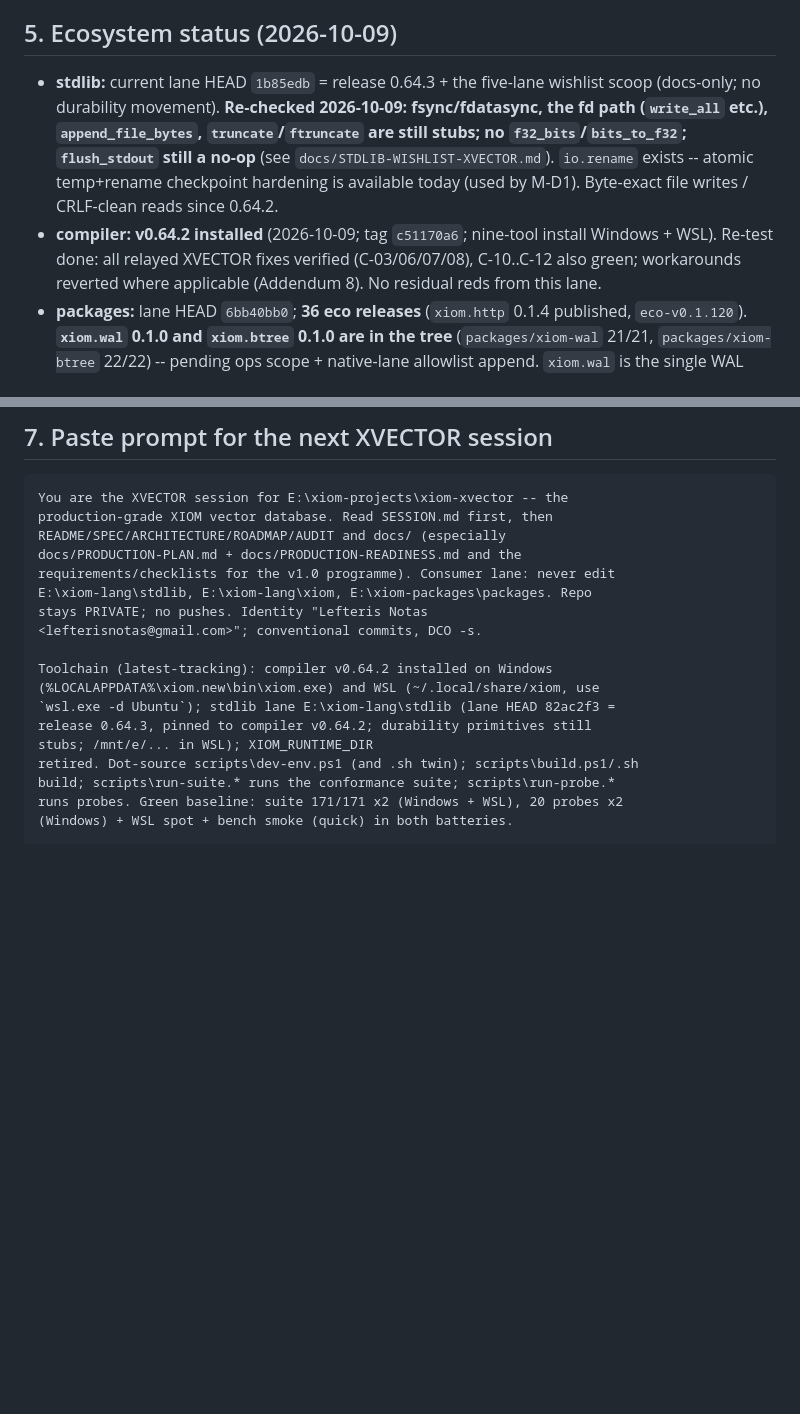
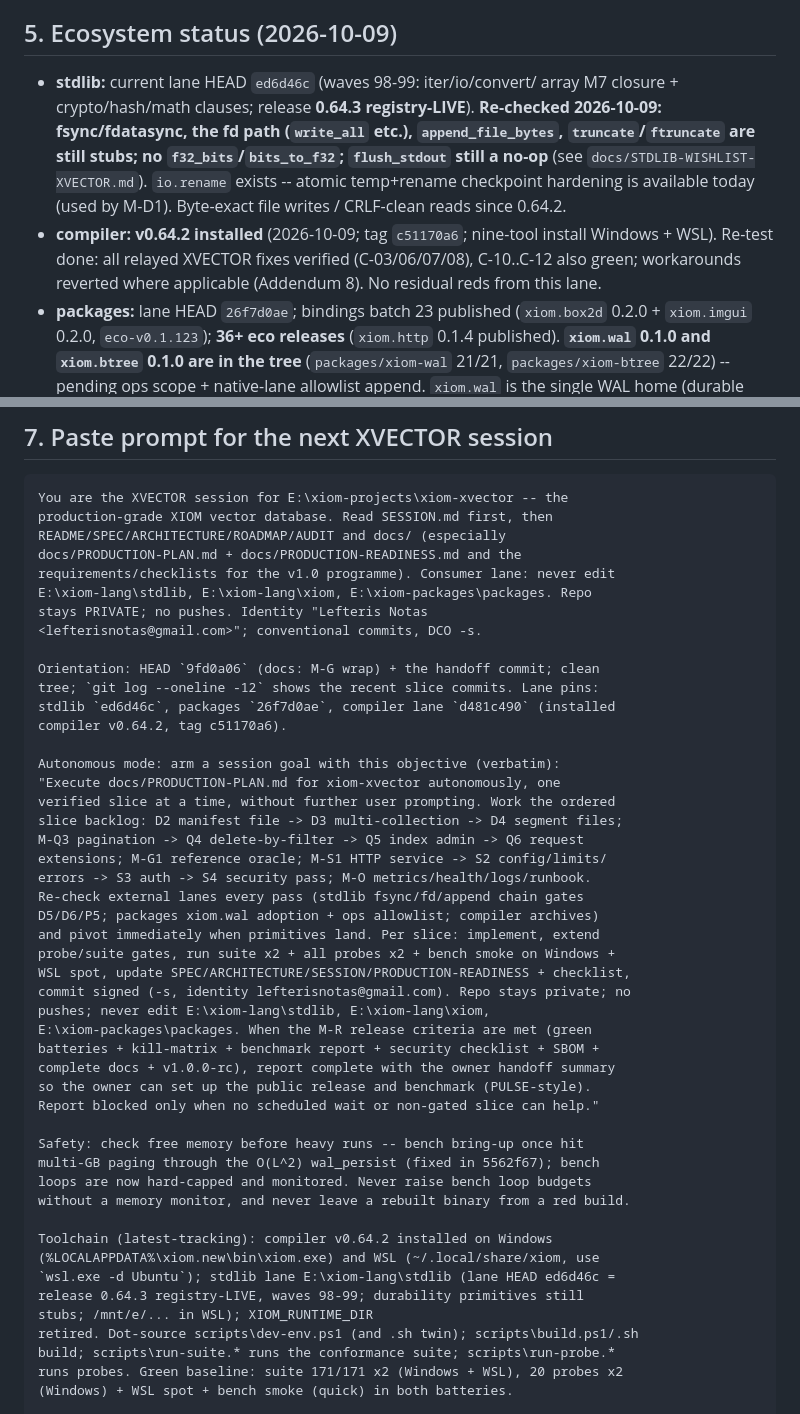
Before and after one commit to xiom-projects/xiom-xvector, a Markdown page: SESSION.md, 2 parts joined by grey strips. GitHub-like rendering; blank space fills up the shorter version.

Commit message:
docs(session): handoff refresh -- current HEAD/lane pins + next-session prompt
Context-handoff wrap for a fresh session:
- Repo line: HEAD ae57785 + handoff commit; recent slice commits listed; clean tree.
- Toolchain pins refreshed: stdlib ed6d46c (0.64.3 registry-LIVE, waves 98-99, durability still stubs), packages 26f7d0ae (bindings batch 23), compiler lane d481c490, installed v0.64.2.
- §7 paste prompt now carries: orientation block, the verbatim autonomous goal objective to re-arm (D2-D4 -> Q3-Q6 -> G1 -> M-S -> M-O; pivot on lane movement; report complete at the M-R owner gate), a safety note (memory checks; bench loops capped), and the refreshed toolchain/green-baseline lines.

No code changes; verification baseline unchanged (suite 171/171 x2 + 20 probes x2 + bench smoke, Windows + WSL).

Signed-off-by: Lefteris Notas <lefterisnotas@gmail.com>

```diff
--- a/SESSION.md
+++ b/SESSION.md
@@ -492,11 +493,11 @@ signed commits, docs updated).
 
 ## 5. Ecosystem status (2026-10-09)
 
-- **stdlib:** current lane HEAD `1b85edb` = release 0.64.3 + the five-lane
-  wishlist scoop (docs-only; no durability movement). **Re-checked
-  2026-10-09: fsync/fdatasync, the fd path (`write_all` etc.),
-  `append_file_bytes`, `truncate`/`ftruncate` are still stubs; no
-  `f32_bits`/`bits_to_f32`; `flush_stdout` still a no-op** (see
+- **stdlib:** current lane HEAD `ed6d46c` (waves 98-99: iter/io/convert/
+  array M7 closure + crypto/hash/math clauses; release **0.64.3
+  registry-LIVE**). **Re-checked 2026-10-09: fsync/fdatasync, the fd path
+  (`write_all` etc.), `append_file_bytes`, `truncate`/`ftruncate` are still
+  stubs; no `f32_bits`/`bits_to_f32`; `flush_stdout` still a no-op** (see
   `docs/STDLIB-WISHLIST-XVECTOR.md`). `io.rename` exists -- atomic
   temp+rename checkpoint hardening is available today (used by M-D1).
   Byte-exact file writes / CRLF-clean reads since 0.64.2.
@@ -504,9 +505,11 @@ signed commits, docs updated).
   install Windows + WSL). Re-test done: all relayed XVECTOR fixes verified
   (C-03/06/07/08), C-10..C-12 also green; workarounds reverted where
   applicable (Addendum 8). No residual reds from this lane.
-- **packages:** lane HEAD `6bb40bb0`; **36 eco releases** (`xiom.http` 0.1.4
-  published, `eco-v0.1.120`). **`xiom.wal` 0.1.0 and `xiom.btree` 0.1.0 are
-  in the tree** (`packages/xiom-wal` 21/21, `packages/xiom-btree` 22/22) --
+- **packages:** lane HEAD `26f7d0ae`; bindings batch 23 published
+  (`xiom.box2d` 0.2.0 + `xiom.imgui` 0.2.0, `eco-v0.1.123`); **36+ eco
+  releases** (`xiom.http` 0.1.4 published). **`xiom.wal` 0.1.0 and
+  `xiom.btree` 0.1.0 are in the tree** (`packages/xiom-wal` 21/21,
+  `packages/xiom-btree` 22/22) --
   pending ops scope + native-lane allowlist append. `xiom.wal` is the single
   WAL home (durable record shape + ORBITDB disk segment; `wal_flush` no-op
   on the same fsync gap); XVECTOR aligns its codec and consumes it when
@@ -551,10 +554,40 @@ E:\xiom-lang\stdlib, E:\xiom-lang\xiom, E:\xiom-packages\packages. Repo
 stays PRIVATE; no pushes. Identity "Lefteris Notas
 <lefterisnotas@gmail.com>"; conventional commits, DCO -s.
 
+Orientation: HEAD `9fd0a06` (docs: M-G wrap) + the handoff commit; clean
+tree; `git log --oneline -12` shows the recent slice commits. Lane pins:
+stdlib `ed6d46c`, packages `26f7d0ae`, compiler lane `d481c490` (installed
+compiler v0.64.2, tag c51170a6).
+
+Autonomous mode: arm a session goal with this objective (verbatim):
+"Execute docs/PRODUCTION-PLAN.md for xiom-xvector autonomously, one
+verified slice at a time, without further user prompting. Work the ordered
+slice backlog: D2 manifest file -> D3 multi-collection -> D4 segment files;
+M-Q3 pagination -> Q4 delete-by-filter -> Q5 index admin -> Q6 request
+extensions; M-G1 reference oracle; M-S1 HTTP service -> S2 config/limits/
+errors -> S3 auth -> S4 security pass; M-O metrics/health/logs/runbook.
+Re-check external lanes every pass (stdlib fsync/fd/append chain gates
+D5/D6/P5; packages xiom.wal adoption + ops allowlist; compiler archives)
+and pivot immediately when primitives land. Per slice: implement, extend
+probe/suite gates, run suite x2 + all probes x2 + bench smoke on Windows +
+WSL spot, update SPEC/ARCHITECTURE/SESSION/PRODUCTION-READINESS + checklist,
+commit signed (-s, identity lefterisnotas@gmail.com). Repo stays private; no
+pushes; never edit E:\xiom-lang\stdlib, E:\xiom-lang\xiom,
+E:\xiom-packages\packages. When the M-R release criteria are met (green
+batteries + kill-matrix + benchmark report + security checklist + SBOM +
+complete docs + v1.0.0-rc), report complete with the owner handoff summary
+so the owner can set up the public release and benchmark (PULSE-style).
+Report blocked only when no scheduled wait or non-gated slice can help."
+
+Safety: check free memory before heavy runs -- bench bring-up once hit
+multi-GB paging through the O(L^2) wal_persist (fixed in 5562f67); bench
+loops are now hard-capped and monitored. Never raise bench loop budgets
+without a memory monitor, and never leave a rebuilt binary from a red build.
+
 Toolchain (latest-tracking): compiler v0.64.2 installed on Windows
 (%LOCALAPPDATA%\xiom.new\bin\xiom.exe) and WSL (~/.local/share/xiom, use
-`wsl.exe -d Ubuntu`); stdlib lane E:\xiom-lang\stdlib (lane HEAD 82ac2f3 =
-release 0.64.3, pinned to compiler v0.64.2; durability primitives still
+`wsl.exe -d Ubuntu`); stdlib lane E:\xiom-lang\stdlib (lane HEAD ed6d46c =
+release 0.64.3 registry-LIVE, waves 98-99; durability primitives still
 stubs; /mnt/e/... in WSL); XIOM_RUNTIME_DIR
 retired. Dot-source scripts\dev-env.ps1 (and .sh twin); scripts\build.ps1/.sh
 build; scripts\run-suite.* runs the conformance suite; scripts\run-probe.*
```
Also changed, not shown: other parts of SESSION.md (+9 -8 lines).
